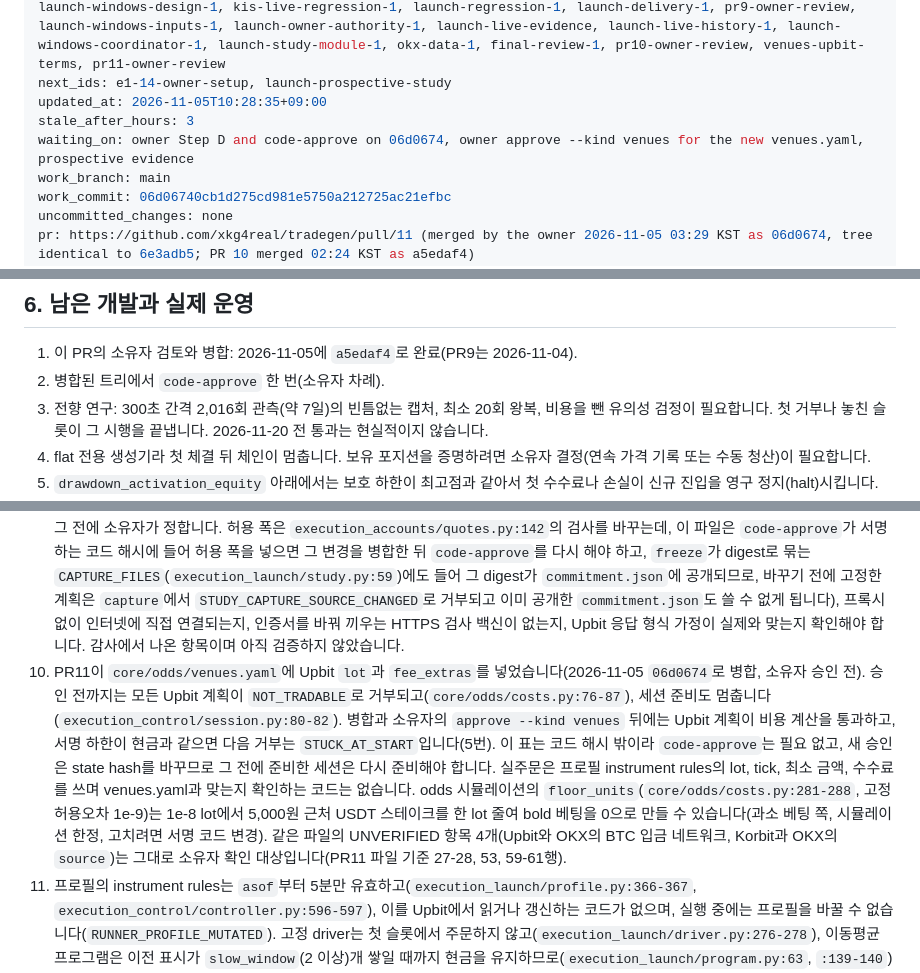
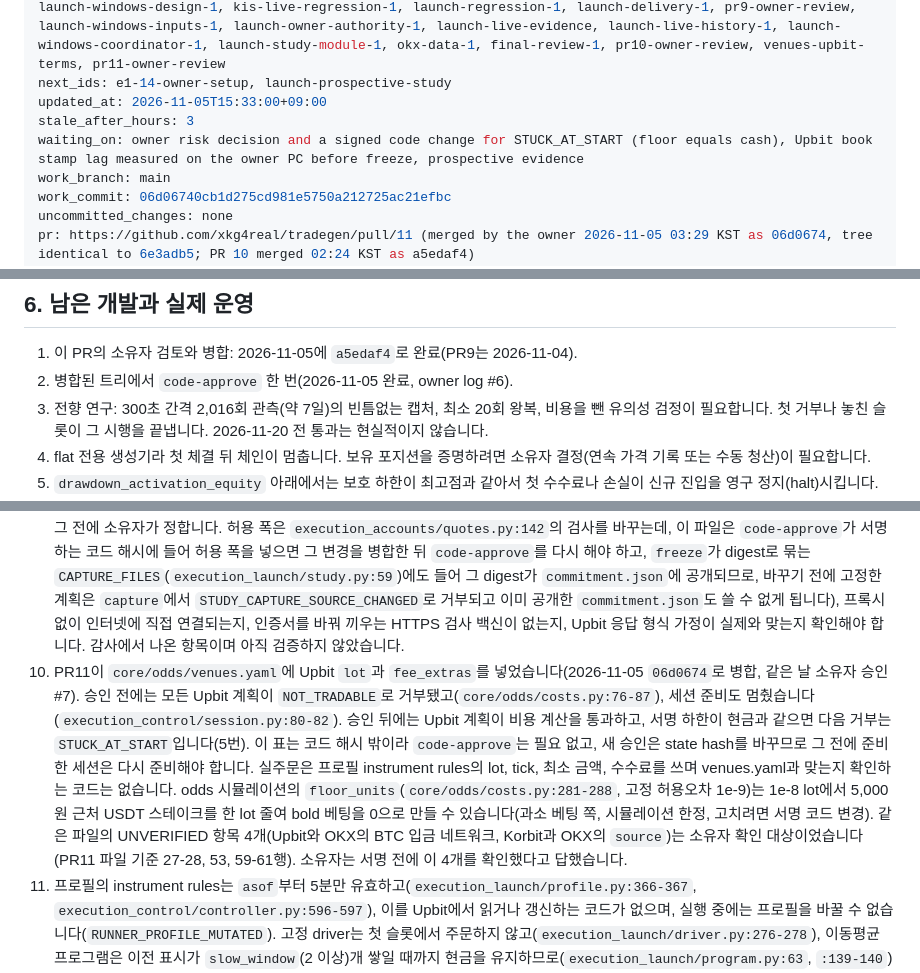
Before and after one commit to xkg4real/tradegen, a Markdown page: CURRENT.md, 3 parts joined by grey strips. GitHub-like rendering.

Commit message:
handoff: owner signed code_approved #6 and venues #7, Step C OK head #7
done: owner-signing-1105

```diff
--- a/CURRENT.md
+++ b/CURRENT.md
@@ -6,9 +6,9 @@ task: first-trade-foundation
 cycle: 2026-11-03
 done_ids: cloud-compat-1, cloud-compat-2, cloud-compat-3, odds-1, odds-2, odds-3, odds-4, odds-5, odds-6, odds-7, odds-8, odds-9, odds-10, odds-11, odds-12, odds-13, odds-14, odds-15, odds-16, odds-17, odds-18, odds-19, odds-final, odds-pr, spec-rev-3-3, policy-plan-1, policy-preview-1, policy-pr, e1-1, e1-2, e1-3, e1-4, e1-5, e1-6, e1-7, e1-8, e1-9, e1-10, e1-11, e1-12, e1-13, e1-pr, e2-1, e2-2, e3-1, e3-2, e3-3, e2-3, e3-4, e2-e3-pr, pr6-pr7-merge, research-preregister-1, research-evaluate-1, account-readiness-1, research-paper-1, account-provider-1, account-regression-1, account-research-pr, pr8-human-code-review-approval, pr8-merge, launch-network-1, launch-collector-1, launch-profile-1, launch-strategy-1, launch-runner-1, launch-program-2, launch-workflow-2, launch-baseline-2, launch-quotes-2, launch-deployment-2, launch-review-request-2, launch-driver-2, launch-review-auth-2, launch-baseline-integration-2, launch-market-protocol-1, launch-recovery-cutoff-1, kis-live-contract-1, kis-live-backend-1, kis-live-ui-1, launch-static-guard-1, launch-windows-design-1, kis-live-regression-1, launch-regression-1, launch-delivery-1, pr9-owner-review, launch-windows-inputs-1, launch-owner-authority-1, launch-live-evidence, launch-live-history-1, launch-windows-coordinator-1, launch-study-module-1, okx-data-1, final-review-1, pr10-owner-review, venues-upbit-terms, pr11-owner-review
 next_ids: e1-14-owner-setup, launch-prospective-study
-updated_at: 2026-11-05T10:28:35+09:00
+updated_at: 2026-11-05T15:33:00+09:00
 stale_after_hours: 3
-waiting_on: owner Step D and code-approve on 06d0674, owner approve --kind venues for the new venues.yaml, prospective evidence
+waiting_on: owner risk decision and a signed code change for STUCK_AT_START (floor equals cash), Upbit book stamp lag measured on the owner PC before freeze, prospective evidence
 work_branch: main
 work_commit: 06d06740cb1d275cd981e5750a212725ac21efbc
 uncommitted_changes: none
@@ -96,7 +98,7 @@ GPT가 `ab21116`에 남긴 Windows 통합 설계의 남은 부분을 구현했
 ## 6. 남은 개발과 실제 운영
 
 1. 이 PR의 소유자 검토와 병합: 2026-11-05에 `a5edaf4`로 완료(PR9는 2026-11-04).
-2. 병합된 트리에서 `code-approve` 한 번(소유자 차례).
+2. 병합된 트리에서 `code-approve` 한 번(2026-11-05 완료, owner log #6).
 3. 전향 연구: 300초 간격 2,016회 관측(약 7일)의 빈틈없는 캡처, 최소 20회 왕복, 비용을 뺀 유의성 검정이 필요합니다. 첫 거부나 놓친 슬롯이 그 시행을 끝냅니다. 2026-11-20 전 통과는 현실적이지 않습니다.
 4. flat 전용 생성기라 첫 체결 뒤 체인이 멈춥니다. 보유 포지션을 증명하려면 소유자 결정(연속 가격 기록 또는 수동 청산)이 필요합니다.
 5. `drawdown_activation_equity` 아래에서는 보호 하한이 최고점과 같아서 첫 수수료나 손실이 신규 진입을 영구 정지(halt)시킵니다. 지금 코드에서는 어떤 정책 값으로도 수수료 여유를 둘 수 없습니다. 위험 하한은 `initial_equity` 아래로 내려가지 않고(`execution_control/risk.py:206`, `:274-275`), 고정 driver는 첫 슬롯에서 KRW 현금이 `initial_equity`와 정확히 같기를 요구하며(`FIXED_DRIVER_INITIAL_STATE_INVALID`, `execution_launch/driver.py:326-328`), 서명한 `total_loss_floor_krw`가 현금과 같으면 첫 투입액이 0이라 `STUCK_AT_START`입니다(`core/odds/costs.py:357-359`, `core/odds/simulate.py:441-444`). 여유를 두려면 소유자의 위험 결정과 서명된 코드 변경이 함께 필요합니다.
@@ -104,7 +106,7 @@ GPT가 `ab21116`에 남긴 Windows 통합 설계의 남은 부분을 구현했
 7. `AuthenticatedTransport`를 쓰는 controlled 배포는 나중에 따로 승인받을 단계입니다.
 8. 앵커의 `asof`부터 재는 30초는 `run()` 호출이 아니라 `run()` 안에서 도는 시작 단위 캡처의 관측에서 끝납니다. 이 캡처는 가장 짧아도 요청 9개라 응답 시간에 더해 1.8초가 걸리고 재시도 한 번마다 2.2초가 더 걸리므로, `run()`은 그만큼 더 일찍 불러야 합니다. 앵커 읽기, `initialize_account_baseline`, `store.seed`, `initialize_reviewed_head`, `run()`을 이렇게 연달아 실행하는 명령이 없어 소유자가 스크립트를 직접 써야 합니다. 서명 대상 코드를 바꾸는 일이므로 소유자 결정 뒤 별도 PR로 다룰 후보입니다.
 9. 300초 실캡처 전에 PC 시계가 계속 동기화되는지(계좌 캡처는 서울 자정의 날짜 검사 때문에 Upbit 시계보다 0.5초 넘게 앞서면 안 되고, 호가 읽기는 `QUOTE_BOOK_STALE_OR_FUTURE` 검사 때문에 PC 시계가 호가 타임스탬프 지연보다 더 늦으면 안 됩니다. 호가만 읽는 전향 연구 캡처에는 자정 날짜 검사가 없고 호가 검사가 걸리며, 첫 거부가 시행을 끝냅니다. 이 지연은 7일 연구 계획의 `freeze` 전에 실제 Upbit 호가에서 재야 하고(지연에는 소유자 회선이 들어가므로 소유자 PC에서 재며, 저장소에 측정 명령은 아직 없습니다), 100분의 몇 초(수십 ms) 이하로 짧으면 Windows 시계를 7일 내내 그만큼 맞춰 둔다고 장담할 수 없으므로 늦는 쪽 허용 폭을 서명된 코드로 둘지도 그 전에 소유자가 정합니다. 허용 폭은 `execution_accounts/quotes.py:142`의 검사를 바꾸는데, 이 파일은 `code-approve`가 서명하는 코드 해시에 들어 허용 폭을 넣으면 그 변경을 병합한 뒤 `code-approve`를 다시 해야 하고, `freeze`가 digest로 묶는 `CAPTURE_FILES`(`execution_launch/study.py:59`)에도 들어 그 digest가 `commitment.json`에 공개되므로, 바꾸기 전에 고정한 계획은 `capture`에서 `STUDY_CAPTURE_SOURCE_CHANGED`로 거부되고 이미 공개한 `commitment.json`도 쓸 수 없게 됩니다), 프록시 없이 인터넷에 직접 연결되는지, 인증서를 바꿔 끼우는 HTTPS 검사 백신이 없는지, Upbit 응답 형식 가정이 실제와 맞는지 확인해야 합니다. 감사에서 나온 항목이며 아직 검증하지 않았습니다.
-10. PR11이 `core/odds/venues.yaml`에 Upbit `lot`과 `fee_extras`를 넣었습니다(2026-11-05 `06d0674`로 병합, 소유자 승인 전). 승인 전까지는 모든 Upbit 계획이 `NOT_TRADABLE`로 거부되고(`core/odds/costs.py:76-87`), 세션 준비도 멈춥니다(`execution_control/session.py:80-82`). 병합과 소유자의 `approve --kind venues` 뒤에는 Upbit 계획이 비용 계산을 통과하고, 서명 하한이 현금과 같으면 다음 거부는 `STUCK_AT_START`입니다(5번). 이 표는 코드 해시 밖이라 `code-approve`는 필요 없고, 새 승인은 state hash를 바꾸므로 그 전에 준비한 세션은 다시 준비해야 합니다. 실주문은 프로필 instrument rules의 lot, tick, 최소 금액, 수수료를 쓰며 venues.yaml과 맞는지 확인하는 코드는 없습니다. odds 시뮬레이션의 `floor_units`(`core/odds/costs.py:281-288`, 고정 허용오차 1e-9)는 1e-8 lot에서 5,000원 근처 USDT 스테이크를 한 lot 줄여 bold 베팅을 0으로 만들 수 있습니다(과소 베팅 쪽, 시뮬레이션 한정, 고치려면 서명 코드 변경). 같은 파일의 UNVERIFIED 항목 4개(Upbit와 OKX의 BTC 입금 네트워크, Korbit과 OKX의 `source`)는 그대로 소유자 확인 대상입니다(PR11 파일 기준 27-28, 53, 59-61행).
+10. PR11이 `core/odds/venues.yaml`에 Upbit `lot`과 `fee_extras`를 넣었습니다(2026-11-05 `06d0674`로 병합, 같은 날 소유자 승인 #7). 승인 전에는 모든 Upbit 계획이 `NOT_TRADABLE`로 거부됐고(`core/odds/costs.py:76-87`), 세션 준비도 멈췄습니다(`execution_control/session.py:80-82`). 승인 뒤에는 Upbit 계획이 비용 계산을 통과하고, 서명 하한이 현금과 같으면 다음 거부는 `STUCK_AT_START`입니다(5번). 이 표는 코드 해시 밖이라 `code-approve`는 필요 없고, 새 승인은 state hash를 바꾸므로 그 전에 준비한 세션은 다시 준비해야 합니다. 실주문은 프로필 instrument rules의 lot, tick, 최소 금액, 수수료를 쓰며 venues.yaml과 맞는지 확인하는 코드는 없습니다. odds 시뮬레이션의 `floor_units`(`core/odds/costs.py:281-288`, 고정 허용오차 1e-9)는 1e-8 lot에서 5,000원 근처 USDT 스테이크를 한 lot 줄여 bold 베팅을 0으로 만들 수 있습니다(과소 베팅 쪽, 시뮬레이션 한정, 고치려면 서명 코드 변경). 같은 파일의 UNVERIFIED 항목 4개(Upbit와 OKX의 BTC 입금 네트워크, Korbit과 OKX의 `source`)는 소유자 확인 대상이었습니다(PR11 파일 기준 27-28, 53, 59-61행). 소유자는 서명 전에 이 4개를 확인했다고 답했습니다.
 11. 프로필의 instrument rules는 `asof`부터 5분만 유효하고(`execution_launch/profile.py:366-367`, `execution_control/controller.py:596-597`), 이를 Upbit에서 읽거나 갱신하는 코드가 없으며, 실행 중에는 프로필을 바꿀 수 없습니다(`RUNNER_PROFILE_MUTATED`). 고정 driver는 첫 슬롯에서 주문하지 않고(`execution_launch/driver.py:276-278`), 이동평균 프로그램은 이전 표시가 `slow_window`(2 이상)개 쌓일 때까지 현금을 유지하므로(`execution_launch/program.py:63`, `:139-140`) 첫 주문은 빨라야 세 번째 슬롯입니다. 300초 봉에서는 그 슬롯이 600초 뒤라 규칙이 이미 만료되어, 프로그램을 한 번 실행하는 동안 300초 배포 기간은 dry-run 주문조차 낼 수 없습니다. `asof`는 `profile_contract_digest`에 들지 않으므로(`execution_launch/profile.py:299-311`) 규칙을 다시 읽어 슬롯 사이에 재시작하면 같은 배포 기간에서 새 5분이 시작되지만, 첫 캡처가 마지막 확정 구간 끝에서 30초 안에 와야 하고 이를 해 주는 명령은 없습니다. 실시간 규칙 갱신은 별도의 서명 코드 변경입니다.
 12. `study select`는 신뢰할 수 있는 검토를 연결하지 않으므로(`review_verifier=None`, `execution_launch/study.py:597`) 항상 `NO_QUALIFIED_MARKET`을 보고합니다. 수치를 통과한 후보마다 출력 JSON 한 줄의 `review_requests`에 검토 요청을 싣고 파일은 쓰지 않습니다. 서명한 검토는 `compose()`가 형식만 읽고, `prepare_launch_session`과 매 `Runner.tick`이 `ReviewVerifiers.source`로 인증합니다(`execution_launch/review_auth.py:228-243`).
 13. 계좌 수집기는 `UPBIT_ACCESS_KEY`, `UPBIT_SECRET_KEY` 이름과, 상태 폴더와 같은 절대 경로의 `TRADEGEN_HOME`이 프로세스 환경에 있어야 하고 `.env`로는 안 됩니다(`execution_accounts/upbit_collector.py:55-63`). rehearsal은 `~/.tradegen` 밖의 상태 폴더를 요구하고(`execution_launch/runner.py:252-255`) owner log, 승인, 한도를 그 폴더에서 읽으므로, 소유자가 `~/.tradegen`에 서명한 상태를 rehearsal에 쓰는 방법은 아직 정해지지 않았습니다. 서명기와 `--check`도 `TRADEGEN_HOME`을 따르므로 소유자 안내서는 그 창에서 서명하지 말라고 적었습니다.
```
Also changed, not shown: other parts of CURRENT.md (+3 -1 lines), LEDGER.md (+1 -0 lines).
